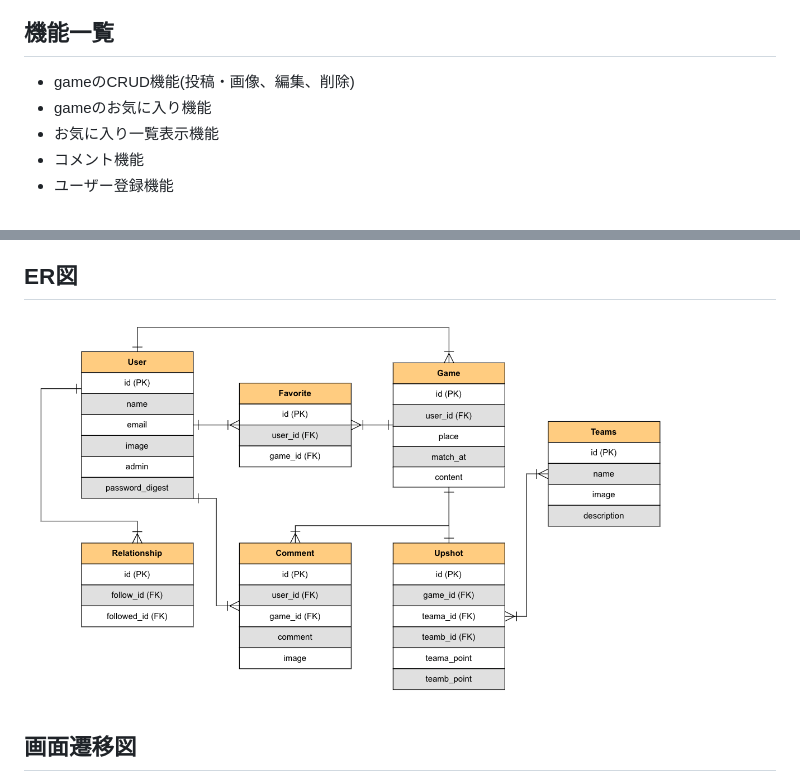
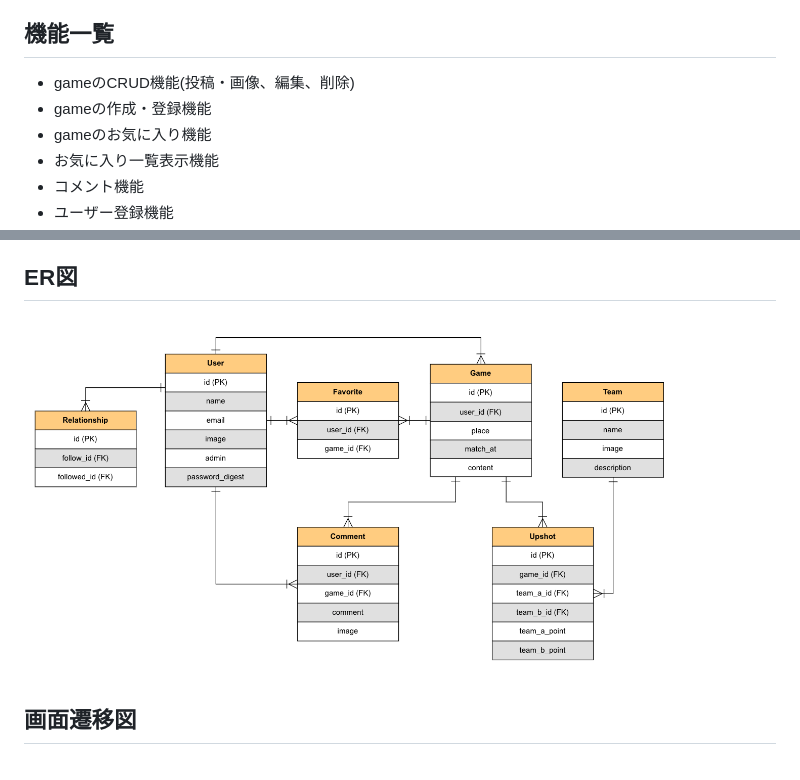
Before and after one commit to Takashi698/soccer_pub, a Markdown page: README.md, 2 parts joined by grey strips. GitHub-like rendering; pictures changed too: public/images/ERmapping.png.

Commit message:
Readme:機能一覧にgameの作品・登録機能を追加、ER図を修正

```diff
--- a/README.md
+++ b/README.md
@@ -18,6 +18,7 @@ SoccerPubはそんな熱のあるサポーター達にとって、「ここに
 
 ## 機能一覧
 * gameのCRUD機能(投稿・画像、編集、削除)
+* gameの作成・登録機能
 * gameのお気に入り機能
 * お気に入り一覧表示機能
 * コメント機能
```
